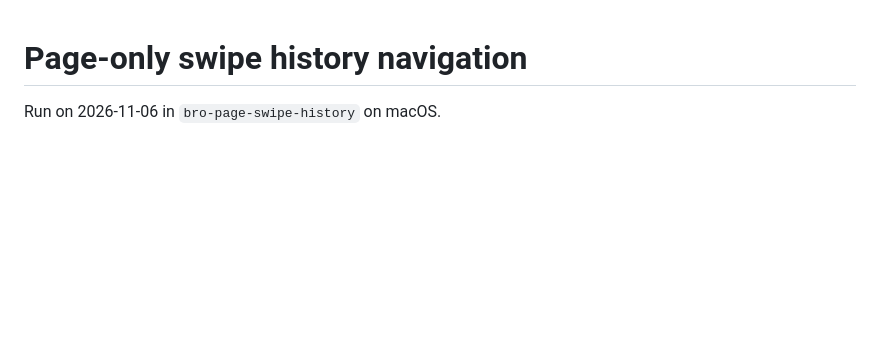
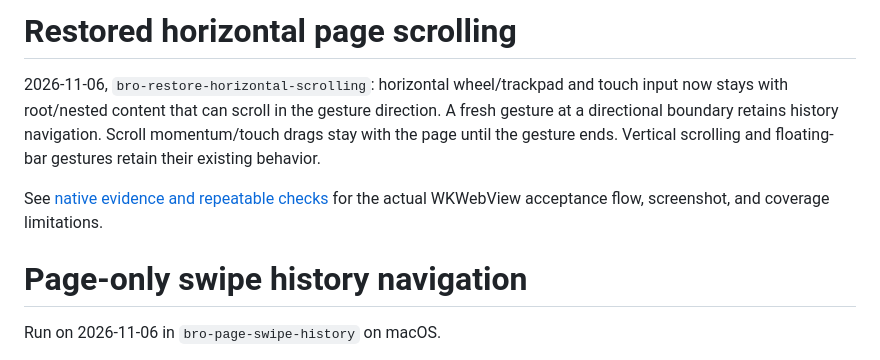
Before and after one commit to oscarqht/axolotl, a Markdown page: docs/validation.md, the part around the change. GitHub-like rendering; blank space fills up the shorter version.

```diff
--- a/docs/validation.md
+++ b/docs/validation.md
@@ -1,3 +1,14 @@
+# Restored horizontal page scrolling
+
+2026-11-06, `bro-restore-horizontal-scrolling`: horizontal wheel/trackpad and touch
+input now stays with root/nested content that can scroll in the gesture direction.
+A fresh gesture at a directional boundary retains history navigation. Scroll
+momentum/touch drags stay with the page until the gesture ends. Vertical scrolling
+and floating-bar gestures retain their existing behavior.
+
+See [native evidence and repeatable checks](horizontal-scroll-evidence/README.md)
+for the actual WKWebView acceptance flow, screenshot, and coverage limitations.
+
 # Page-only swipe history navigation
 
 Run on 2026-11-06 in `bro-page-swipe-history` on macOS.
```
Also changed, not shown: README.md (+6 -3 lines), docs/architecture.md (+6 -2 lines), docs/horizontal-scroll-evidence/README.md (added, +45 -0 lines), docs/horizontal-scroll-evidence/native.png (added), 9 other files.
